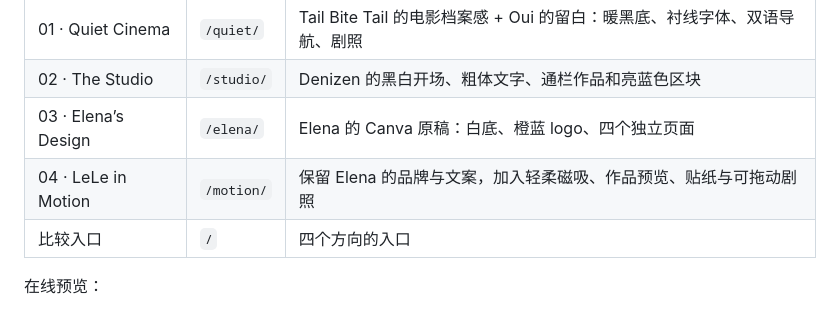
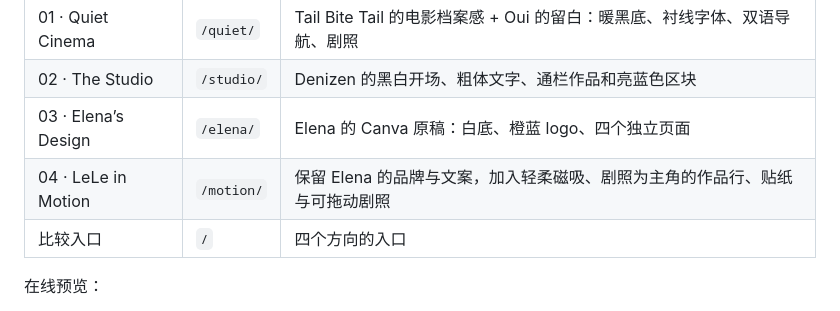
Before and after one commit to JunyiZhou-Conny/ElenaWebsite, a Markdown page: README.md, the part around the change. Rendered like a GitHub page.

```diff
--- a/README.md
+++ b/README.md
@@ -7,7 +7,7 @@
 | 01 · Quiet Cinema | `/quiet/` | Tail Bite Tail 的电影档案感 + Oui 的留白：暖黑底、衬线字体、双语导航、剧照 |
 | 02 · The Studio | `/studio/` | Denizen 的黑白开场、粗体文字、通栏作品和亮蓝色区块 |
 | 03 · Elena’s Design | `/elena/` | Elena 的 Canva 原稿：白底、橙蓝 logo、四个独立页面 |
-| 04 · LeLe in Motion | `/motion/` | 保留 Elena 的品牌与文案，加入轻柔磁吸、作品预览、贴纸与可拖动剧照 |
+| 04 · LeLe in Motion | `/motion/` | 保留 Elena 的品牌与文案，加入轻柔磁吸、剧照为主角的作品行、贴纸与可拖动剧照 |
 | 比较入口 | `/` | 四个方向的入口 |
 
 在线预览：
```
Also changed, not shown: docs/LELE-IN-MOTION.zh-CN.md (+26 -8 lines).
